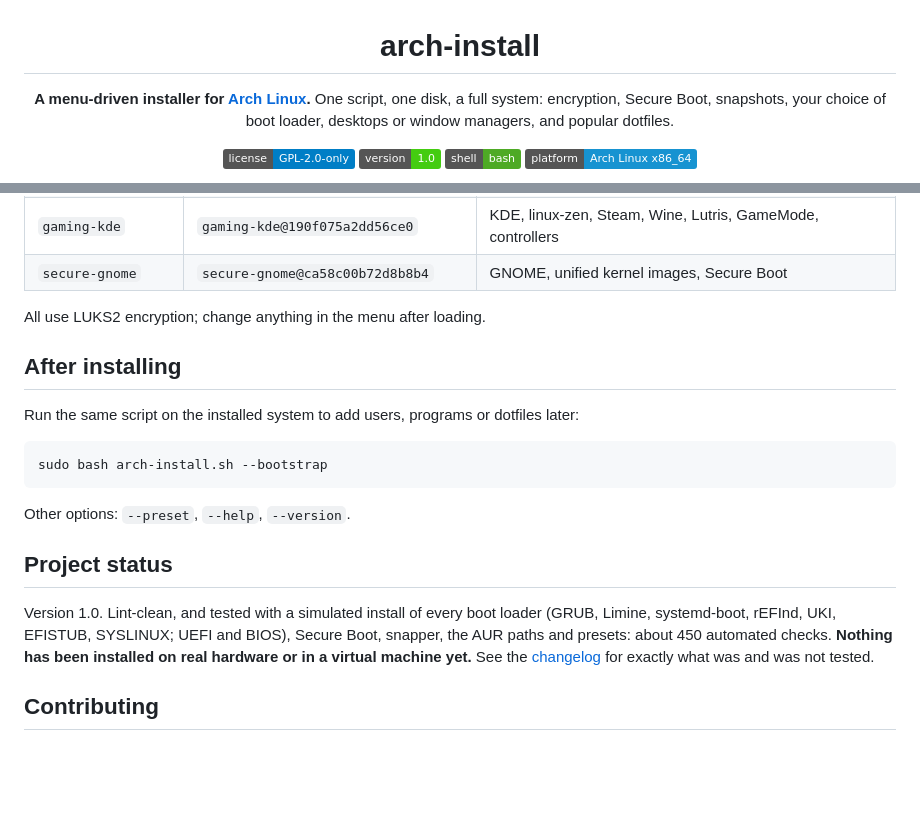
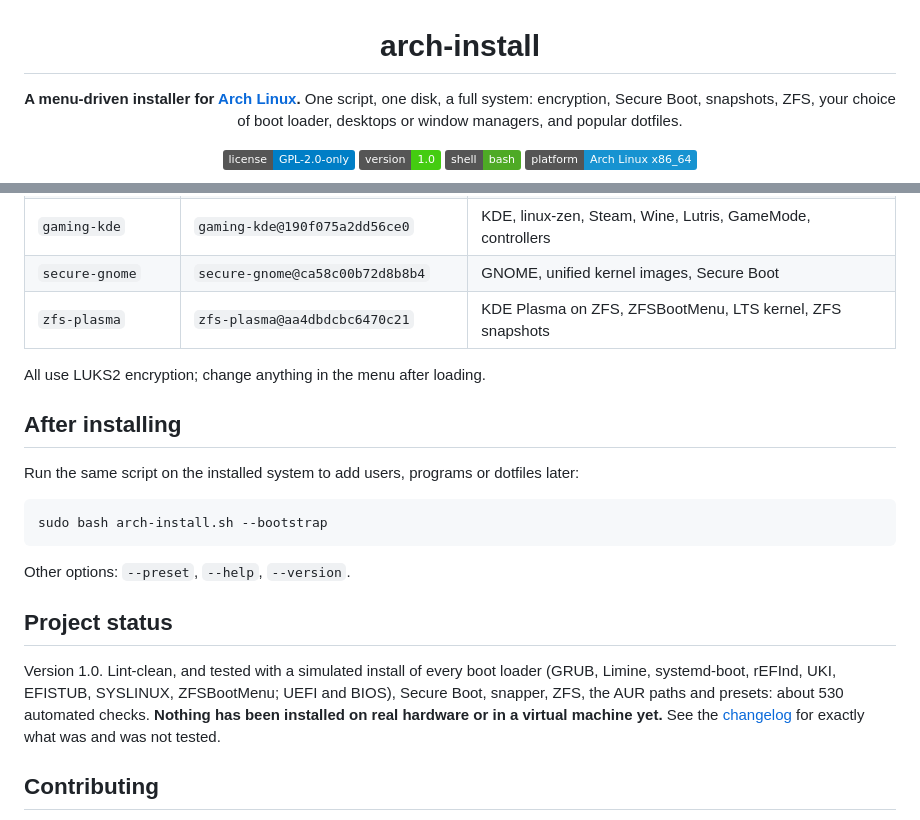
Before and after one commit to aranmi-git/arch-install, a Markdown page: README.md, 2 parts joined by grey strips. Rendered like a GitHub page; badges without logos; blank space fills up the shorter version.

```diff
--- a/README.md
+++ b/README.md
@@ -4,7 +4,8 @@
 
 **A menu-driven installer for [Arch Linux](https://archlinux.org).**
 One script, one disk, a full system: encryption, Secure Boot, snapshots,
-your choice of boot loader, desktops or window managers, and popular dotfiles.
+ZFS, your choice of boot loader, desktops or window managers, and popular
+dotfiles.
 
 [![License: GPL v2](https://img.shields.io/badge/license-GPL--2.0--only-blue.svg)](LICENSE)
 ![Version](https://img.shields.io/badge/version-1.0-brightgreen.svg)
@@ -159,6 +195,7 @@ that looks like it does is refused. Each install also leaves its settings in
 | `i3-cachyos` | `i3-cachyos@3510e5580817ad80` | i3 with CachyOS's settings, btrfs + snapshots, paru |
 | `gaming-kde` | `gaming-kde@190f075a2dd56ce0` | KDE, linux-zen, Steam, Wine, Lutris, GameMode, controllers |
 | `secure-gnome` | `secure-gnome@ca58c00b72d8b8b4` | GNOME, unified kernel images, Secure Boot |
+| `zfs-plasma` | `zfs-plasma@aa4dbdcbc6470c21` | KDE Plasma on ZFS, ZFSBootMenu, LTS kernel, ZFS snapshots |
 
 All use LUKS2 encryption; change anything in the menu after loading.
 
@@ -176,9 +213,9 @@ Other options: `--preset`, `--help`, `--version`.
 ## Project status
 
 Version 1.0. Lint-clean, and tested with a simulated install of every boot
-loader (GRUB, Limine, systemd-boot, rEFInd, UKI, EFISTUB, SYSLINUX; UEFI and
-BIOS), Secure Boot, snapper, the AUR paths and presets: about 450 automated
-checks. **Nothing has been installed on real hardware or in a virtual machine
+loader (GRUB, Limine, systemd-boot, rEFInd, UKI, EFISTUB, SYSLINUX,
+ZFSBootMenu; UEFI and BIOS), Secure Boot, snapper, ZFS, the AUR paths and
+presets: about 530 automated checks. **Nothing has been installed on real hardware or in a virtual machine
 yet.** See the [changelog](CHANGELOG.md) for exactly what was and was not
 tested.
 
```
Also changed, not shown: other parts of README.md (+39 -4 lines), CHANGELOG.md (+27 -6 lines), docs/screenshots/zfs.png (added), 2 other files.
